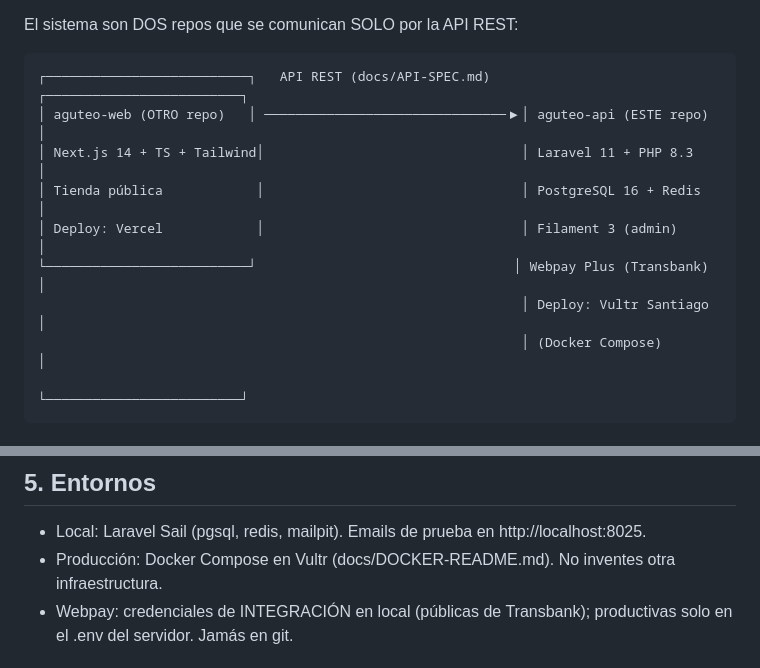
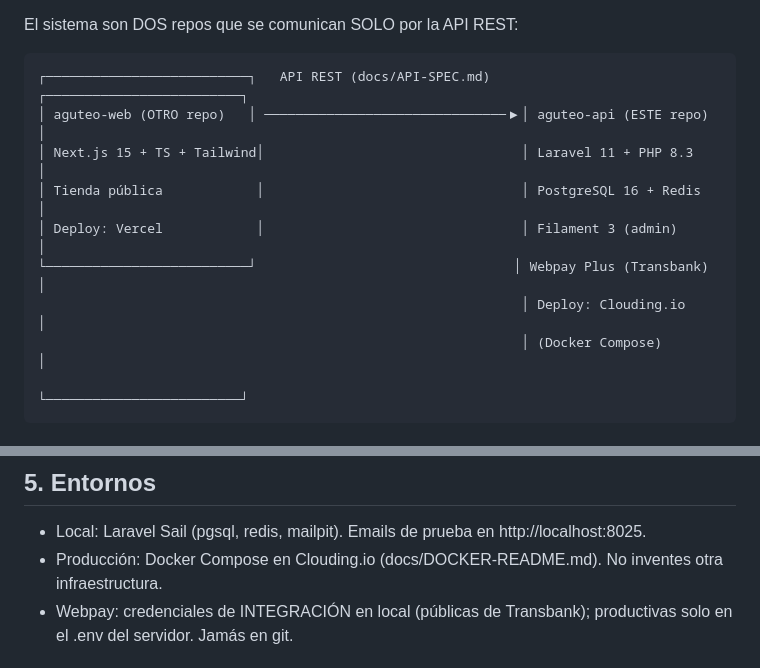
Before and after one commit to angelconchamallea/aguteo-api, a Markdown page: CLAUDE.md, 2 parts joined by grey strips. GitHub-like rendering.

````diff
--- a/CLAUDE.md
+++ b/CLAUDE.md
@@ -23,11 +23,11 @@ El sistema son DOS repos que se comunican SOLO por la API REST:
 ```
 ┌──────────────────────────┐   API REST (docs/API-SPEC.md)   ┌─────────────────────────┐
 │ aguteo-web (OTRO repo)   │ ───────────────────────────────▶│ aguteo-api (ESTE repo)  │
-│ Next.js 14 + TS + Tailwind│                                 │ Laravel 11 + PHP 8.3    │
+│ Next.js 15 + TS + Tailwind│                                 │ Laravel 11 + PHP 8.3    │
 │ Tienda pública            │                                 │ PostgreSQL 16 + Redis   │
 │ Deploy: Vercel            │                                 │ Filament 3 (admin)      │
 └──────────────────────────┘                                 │ Webpay Plus (Transbank) │
-                                                              │ Deploy: Vultr Santiago  │
+                                                              │ Deploy: Clouding.io     │
                                                               │ (Docker Compose)        │
                                                               └─────────────────────────┘
 ```
@@ -68,7 +68,7 @@ El sistema son DOS repos que se comunican SOLO por la API REST:
 ## 5. Entornos
 
 - Local: Laravel Sail (pgsql, redis, mailpit). Emails de prueba en http://localhost:8025.
-- Producción: Docker Compose en Vultr (docs/DOCKER-README.md). No inventes otra infraestructura.
+- Producción: Docker Compose en Clouding.io (docs/DOCKER-README.md). No inventes otra infraestructura.
 - Webpay: credenciales de INTEGRACIÓN en local (públicas de Transbank); productivas
   solo en el .env del servidor. Jamás en git.
 
````
Also changed, not shown: ESTADO.md (+2 -2 lines), docs/DOCKER-README.md (+3 -3 lines).
